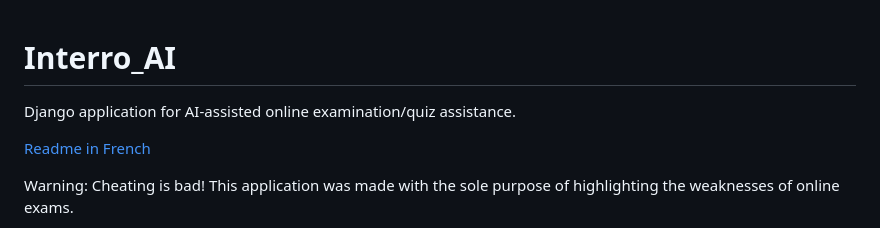
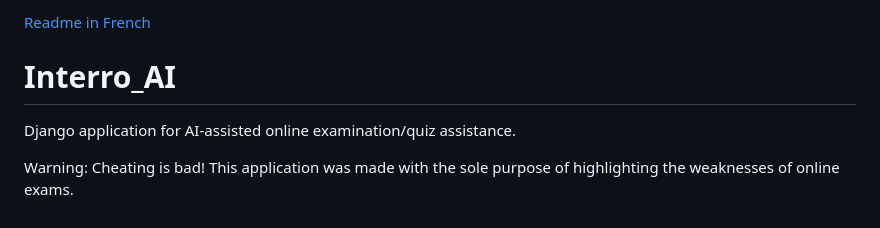
Before and after one commit to Morelromain/P19_Interro_AI, a Markdown page: README.md, the part around the change. Drawn GitHub-style.

```diff
--- a/README.md
+++ b/README.md
@@ -1,8 +1,8 @@
+[Readme in French](#français)
+
 # Interro_AI
 
 Django application for AI-assisted online examination/quiz assistance.
-
-[Readme in French](#français)
 
 Warning: Cheating is bad! This application was made with the sole purpose of highlighting the weaknesses of online exams.
 
```
